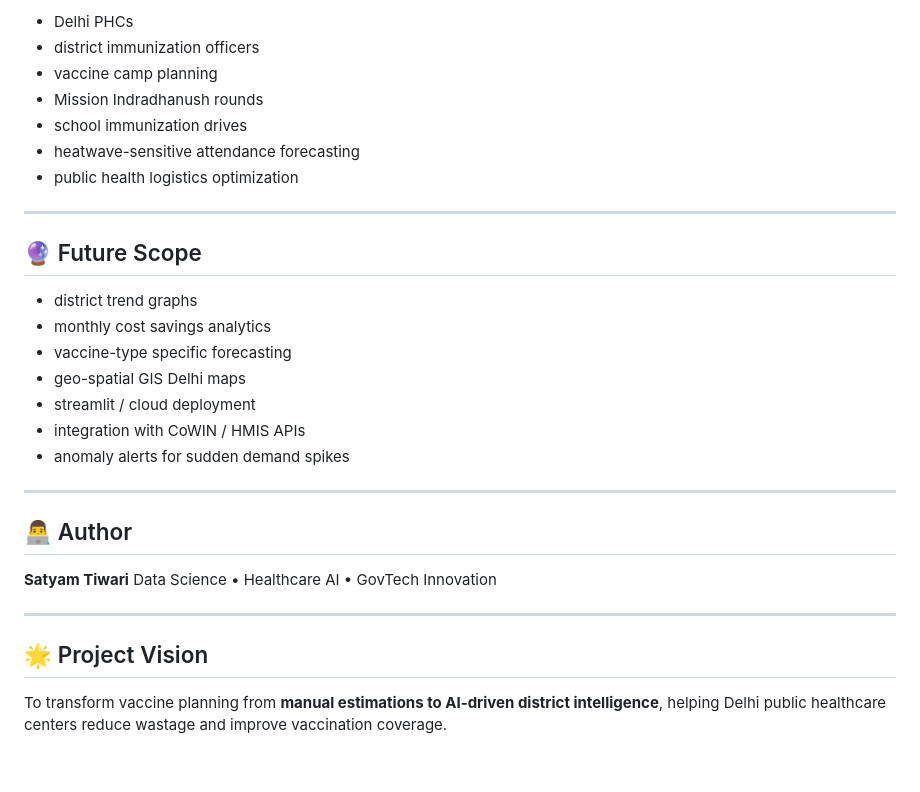
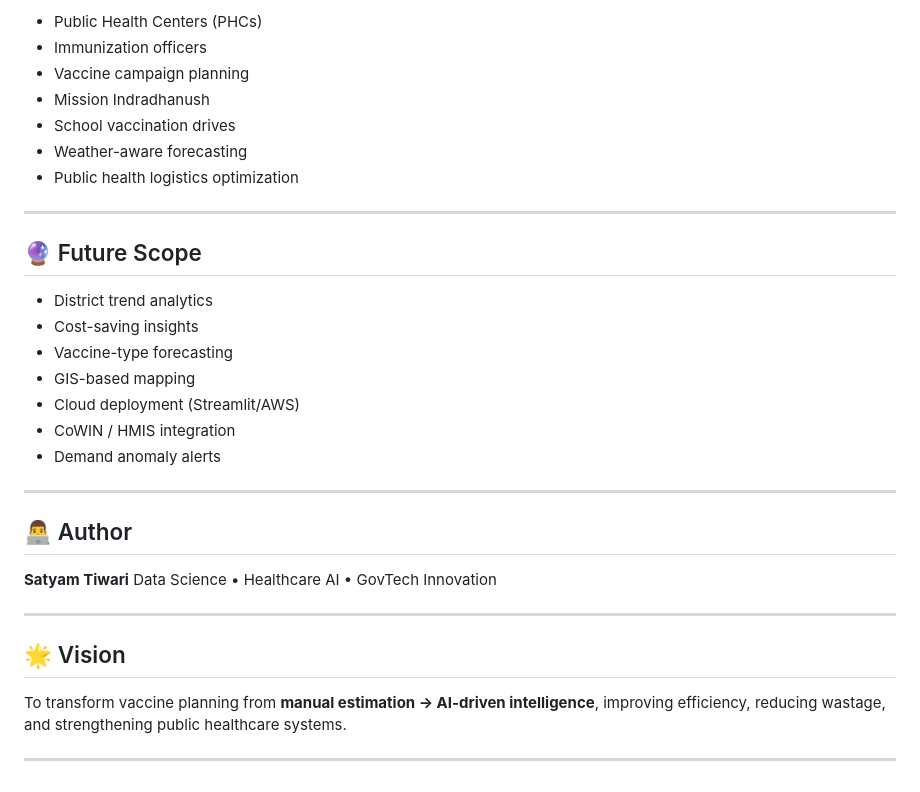
Before and after one commit to Satyam-Tiwari2007/ML-for-Vaccine-Planning, a Markdown page: README.md, the part around one of its changes. Rendered like a GitHub page.

```diff
--- a/README.md
+++ b/README.md
@@ -180,23 +165,23 @@ in Chrome.
 
-* Delhi PHCs
-* district immunization officers
-* vaccine camp planning
-* Mission Indradhanush rounds
-* school immunization drives
-* heatwave-sensitive attendance forecasting
-* public health logistics optimization
+* Public Health Centers (PHCs)
+* Immunization officers
+* Vaccine campaign planning
+* Mission Indradhanush
+* School vaccination drives
+* Weather-aware forecasting
+* Public health logistics optimization
 
 ---
 
 ## 🔮 Future Scope
 
-* district trend graphs
-* monthly cost savings analytics
-* vaccine-type specific forecasting
-* geo-spatial GIS Delhi maps
-* streamlit / cloud deployment
-* integration with CoWIN / HMIS APIs
-* anomaly alerts for sudden demand spikes
+* District trend analytics
+* Cost-saving insights
+* Vaccine-type forecasting
+* GIS-based mapping
+* Cloud deployment (Streamlit/AWS)
+* CoWIN / HMIS integration
+* Demand anomaly alerts
 
 ---
 
@@ -207,6 +192,8 @@ Data Science • Healthcare AI • GovTech Innovation
 
 ---
 
-## 🌟 Project Vision
+## 🌟 Vision
 
-To transform vaccine planning from **manual estimations to AI-driven district intelligence**, helping Delhi public healthcare centers reduce wastage and improve vaccination coverage.
+To transform vaccine planning from **manual estimation → AI-driven intelligence**, improving efficiency, reducing wastage, and strengthening public healthcare systems.
+
+---
```
Also changed, not shown: other parts of README.md (+66 -81 lines).
